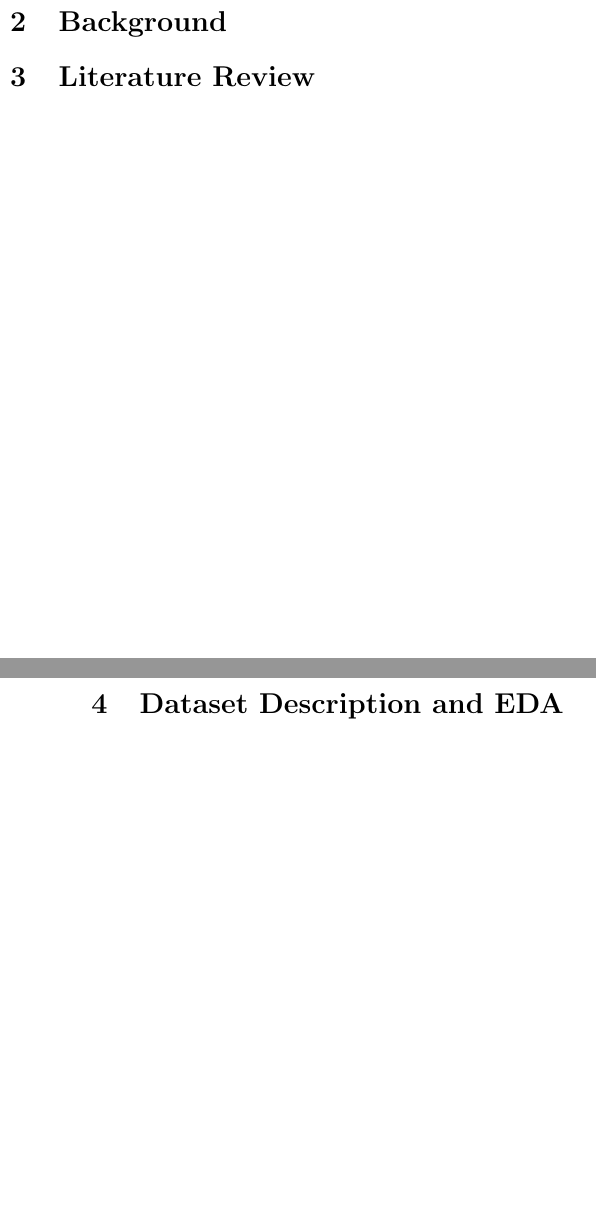
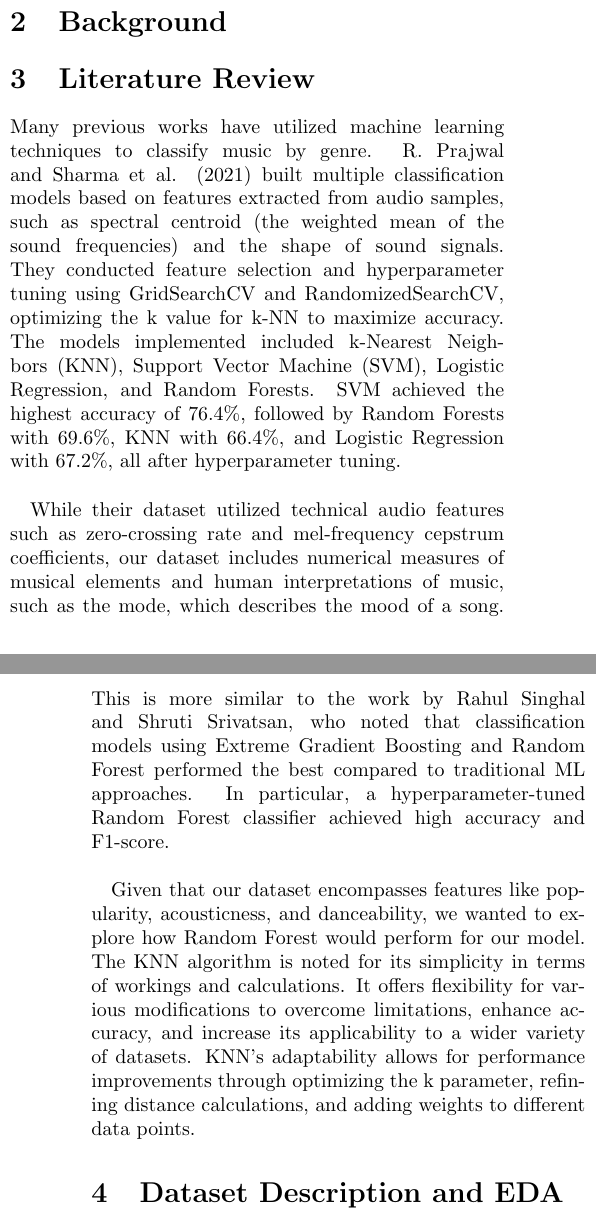
Before and after one commit to Carson1829/song_prediction, a LaTeX paper (report/latex.tex): two parts of the columns of pages 1 and 2 of 4, joined at a grey line, cut so that both start at the same text, the shorter picture padded with empty space. Compiled offline with pdfLaTeX.

Commit message:
Update latex.tex
lit review

```diff
--- a/report/latex.tex
+++ b/report/latex.tex
@@ -34,7 +34,12 @@ For the task of genre classification, machine learning appeared to be the obviou
 \section{Background}
 %literature review
 \section{Literature Review}
-\newpage
+Many previous works have utilized machine learning techniques to classify music by genre. R. Prajwal and Sharma et al. (2021) built multiple classification models based on features extracted from audio samples, such as spectral centroid (the weighted mean of the sound frequencies) and the shape of sound signals. They conducted feature selection and hyperparameter tuning using GridSearchCV and RandomizedSearchCV, optimizing the k value for k-NN to maximize accuracy. The models implemented included k-Nearest Neighbors (KNN), Support Vector Machine (SVM), Logistic Regression, and Random Forests. SVM achieved the highest accuracy of 76.4\%, followed by Random Forests with 69.6\%, KNN with 66.4\%, and Logistic Regression with 67.2\%, all after hyperparameter tuning.\\
+
+While their dataset utilized technical audio features such as zero-crossing rate and mel-frequency cepstrum coefficients, our dataset includes numerical measures of musical elements and human interpretations of music, such as the mode, which describes the mood of a song. This is more similar to the work by Rahul Singhal and Shruti Srivatsan, who noted that classification models using Extreme Gradient Boosting and Random Forest performed the best compared to traditional ML approaches. In particular, a hyperparameter-tuned Random Forest classifier achieved high accuracy and F1-score.\\
+
+Given that our dataset encompasses features like popularity, acousticness, and danceability, we wanted to explore how Random Forest would perform for our model. The KNN algorithm is noted for its simplicity in terms of workings and calculations. It offers flexibility for various modifications to overcome limitations, enhance accuracy, and increase its applicability to a wider variety of datasets. KNN's adaptability allows for performance improvements through optimizing the k parameter, refining distance calculations, and adding weights to different data points.
+
 \section{Dataset Description and EDA}
 \subsection{Dataset Description}
 The original Kaggle dataset contains data on Spotify songs from over 125 genres, with each song having associated features related to identification of each track, audio characteristics, or popularity and genre classifications. The original set contained around 114k data points (songs/tracks) condensed in a CSV format, with 20 features, which are track id, artist name, album name, track name, popularity, duration (ms), explicit, danceability, energy, key, loudness, mode, speechiness, acousticness, instrumentalness, liveness, valence, tempo, and time signature. Popularity is the ranking of each song on a scale of 1 to 100, duration of the track is in milliseconds (ms), explicit is a boolean value, stating if a song contains explicit lyrics, danceability is a level, from 0 to 1, of a song being considered suitable for dancing, energy is a measure, from 0 to 1, of intensity, key is in regards to overall musical pitch, loudness is measured in decibels (dB), mode indicates if the track is on a major or minor scale (1 or 0), speechiness measures, from 0 to 1, the level of spoken words in a track, acousticness is a measure, from 0 to 1, of instruments used without electrical amplification, instrumentalness is a measure, from 0 to 1, of a track containing vocals, liveness is the likelihood of a song being performed in front of an audience, valence measures the interpretation of a song as positive or negative, tempo is the speed of a track, measured in beats per minute (BPM), and time signature indicates the number of beats in each measure of the piece. All are continuous variables, except for track id, artist name, album name, track name, explicit, popularity and track genre, which are categorical. Popularity is particularly ordinal categorical, as tracks are assigned a ranking of popularity.
```
